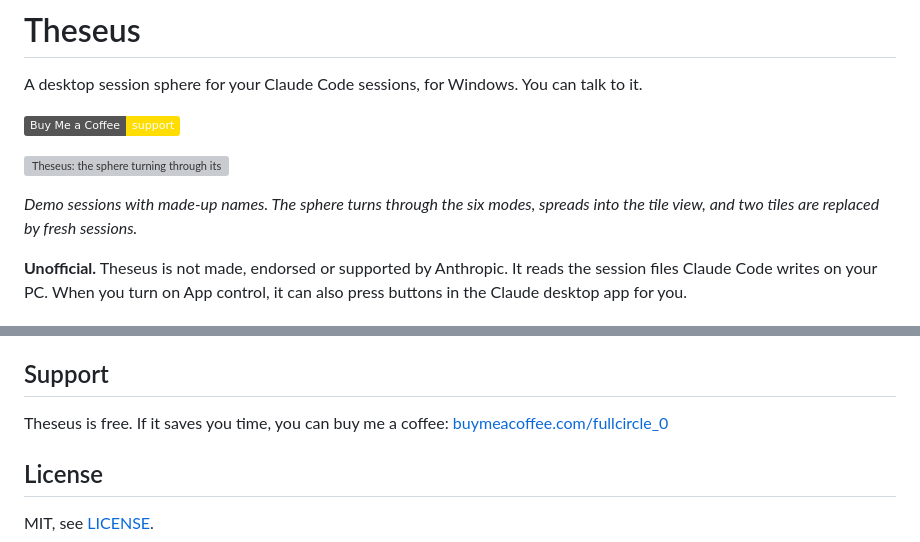
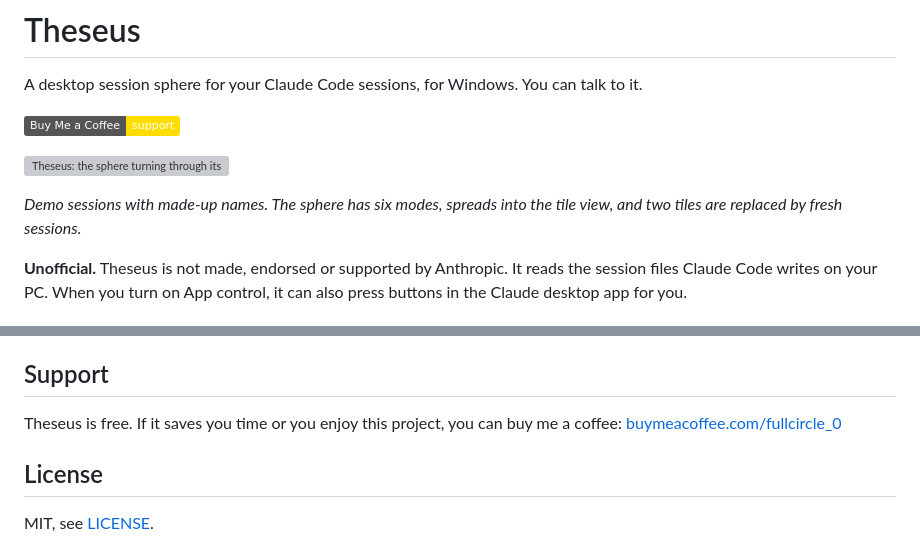
Before and after one commit to carrigan911/Theseus, a Markdown page: README.md, 2 parts joined by grey strips. GitHub-like rendering; badges without logos; grey boxes are pictures that could not be loaded.

```diff
--- a/README.md
+++ b/README.md
@@ -6,7 +6,7 @@ A desktop session sphere for your Claude Code sessions, for Windows. You can tal
 
 ![Theseus: the sphere turning through its modes, the tile view, and two sessions being replaced](docs/demo.gif)
 
-*Demo sessions with made-up names. The sphere turns through the six modes, spreads into the tile view, and two tiles are
+*Demo sessions with made-up names. The sphere has six modes, spreads into the tile view, and two tiles are
 replaced by fresh sessions.*
 
 **Unofficial.** Theseus is not made, endorsed or supported by Anthropic. It reads the session files Claude Code writes on
@@ -108,7 +108,7 @@ Anthropic's terms restrict automated access to its services, so use App control
 working when the Claude app updates. While it is off, the console is read-only.
 
 ## Support
-Theseus is free. If it saves you time, you can buy me a coffee: [buymeacoffee.com/fullcircle_0](https://buymeacoffee.com/fullcircle_0)
+Theseus is free. If it saves you time or you enjoy this project, you can buy me a coffee: [buymeacoffee.com/fullcircle_0](https://buymeacoffee.com/fullcircle_0)
 
 ## License
 MIT, see [LICENSE](LICENSE).
```
